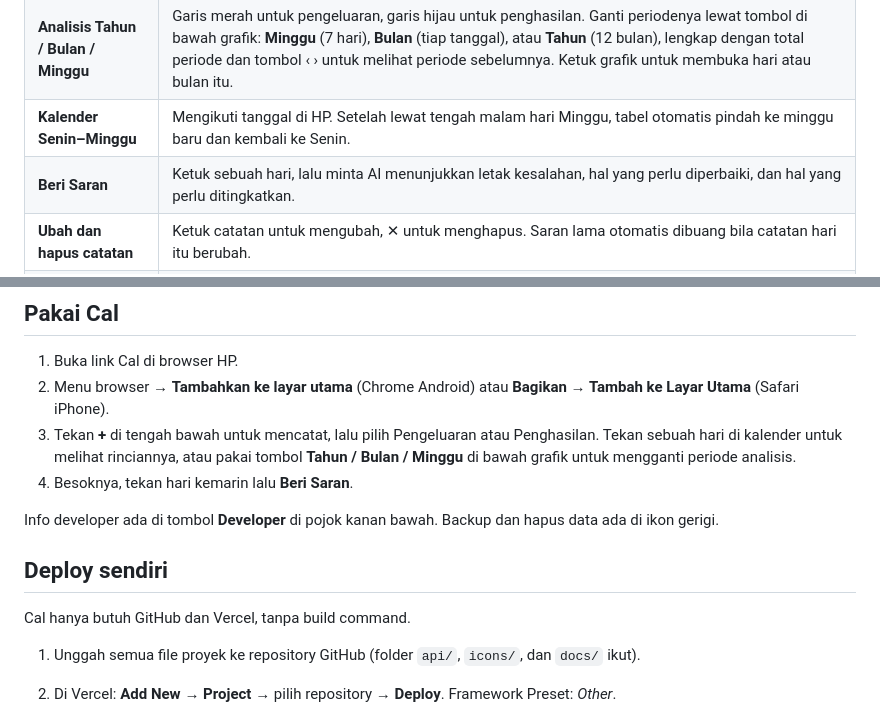
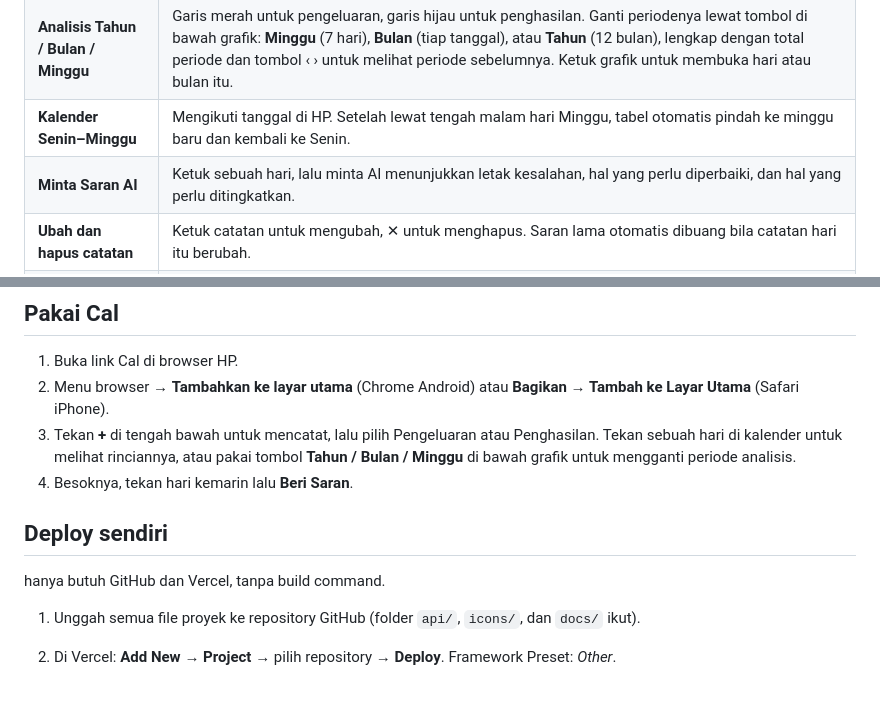
Before and after one commit to aldo19271/catatan_keuangan, a Markdown page: README.md, 2 parts joined by grey strips. GitHub-like rendering; blank space fills up the shorter version.

```diff
--- a/README.md
+++ b/README.md
@@ -28,7 +28,7 @@
 | **Catat dalam hitungan detik** | Tekan **+**, pilih **Pengeluaran** atau **Penghasilan**, isi nominal dan deskripsi (opsional) untuk masing-masing, lalu **Confirm**. Keduanya bisa diisi sekaligus, dan deskripsinya tidak saling tercampur. Nominal otomatis berformat rupiah. |
 | **Analisis Tahun / Bulan / Minggu** | Garis merah untuk pengeluaran, garis hijau untuk penghasilan. Ganti periodenya lewat tombol di bawah grafik: **Minggu** (7 hari), **Bulan** (tiap tanggal), atau **Tahun** (12 bulan), lengkap dengan total periode dan tombol ‹ › untuk melihat periode sebelumnya. Ketuk grafik untuk membuka hari atau bulan itu. |
 | **Kalender Senin–Minggu** | Mengikuti tanggal di HP. Setelah lewat tengah malam hari Minggu, tabel otomatis pindah ke minggu baru dan kembali ke Senin. |
-| **Beri Saran** | Ketuk sebuah hari, lalu minta AI menunjukkan letak kesalahan, hal yang perlu diperbaiki, dan hal yang perlu ditingkatkan. |
+| **Minta Saran AI** | Ketuk sebuah hari, lalu minta AI menunjukkan letak kesalahan, hal yang perlu diperbaiki, dan hal yang perlu ditingkatkan. |
 | **Ubah dan hapus catatan** | Ketuk catatan untuk mengubah, ✕ untuk menghapus. Saran lama otomatis dibuang bila catatan hari itu berubah. |
 | **Data tetap di HP** | Disimpan di IndexedDB. Ada **Ekspor/Impor JSON** untuk backup dan pindah HP. |
 | **Jalan offline** | Dipasang ke layar utama seperti aplikasi biasa. Hanya Fitur "Beri Saran" yang butuh internet. |
@@ -45,11 +45,9 @@
 3. Tekan **+** di tengah bawah untuk mencatat, lalu pilih Pengeluaran atau Penghasilan. Tekan sebuah hari di kalender untuk melihat rinciannya, atau pakai tombol **Tahun / Bulan / Minggu** di bawah grafik untuk mengganti periode analisis.
 4. Besoknya, tekan hari kemarin lalu **Beri Saran**.
 
-Info developer ada di tombol **Developer** di pojok kanan bawah. Backup dan hapus data ada di ikon gerigi.
-
 ## Deploy sendiri
 
-Cal hanya butuh GitHub dan Vercel, tanpa build command.
+hanya butuh GitHub dan Vercel, tanpa build command.
 
 1. Unggah semua file proyek ke repository GitHub (folder `api/`, `icons/`, dan `docs/` ikut).
 2. Di Vercel: **Add New → Project** → pilih repository → **Deploy**. Framework Preset: *Other*.
```
